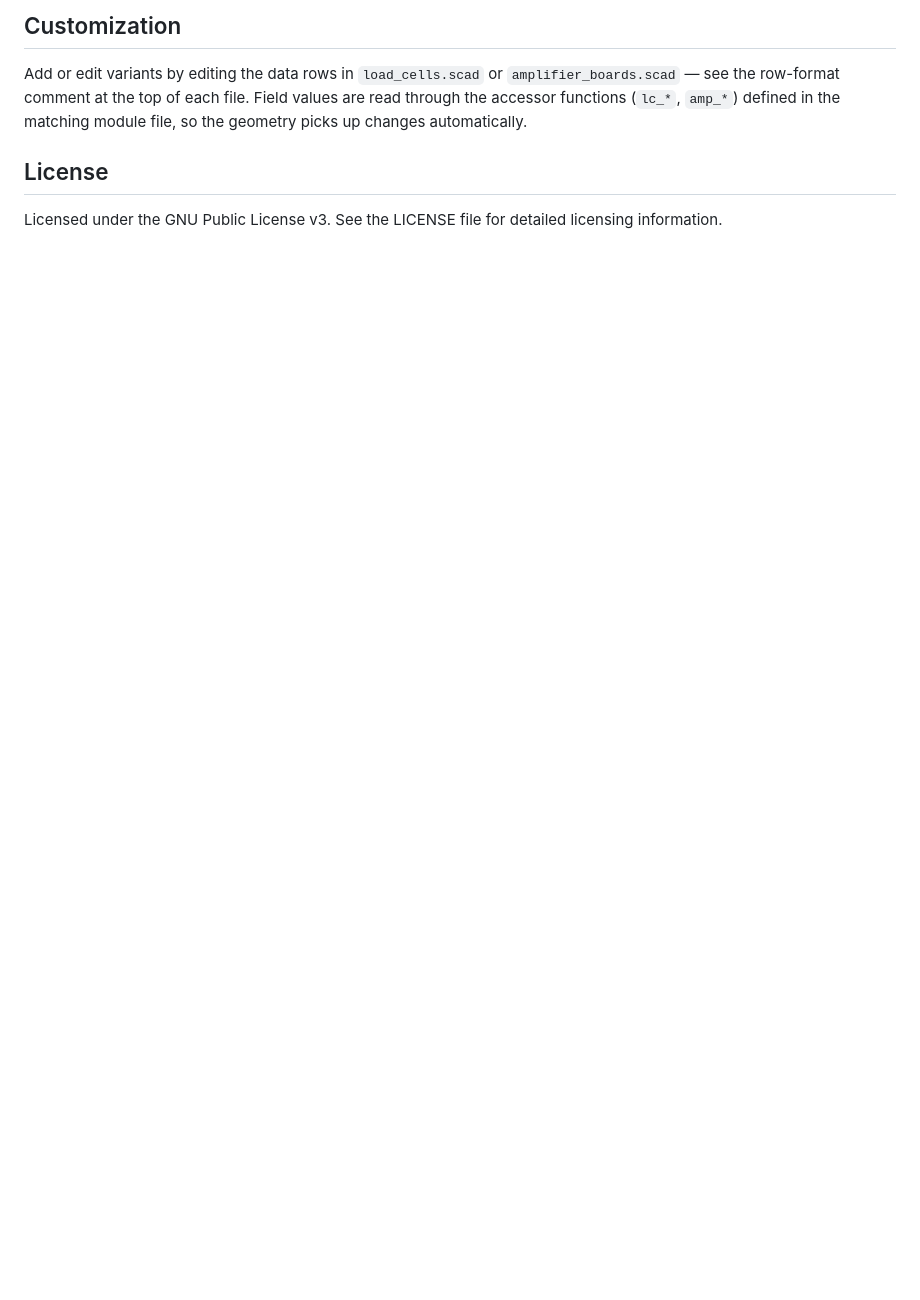
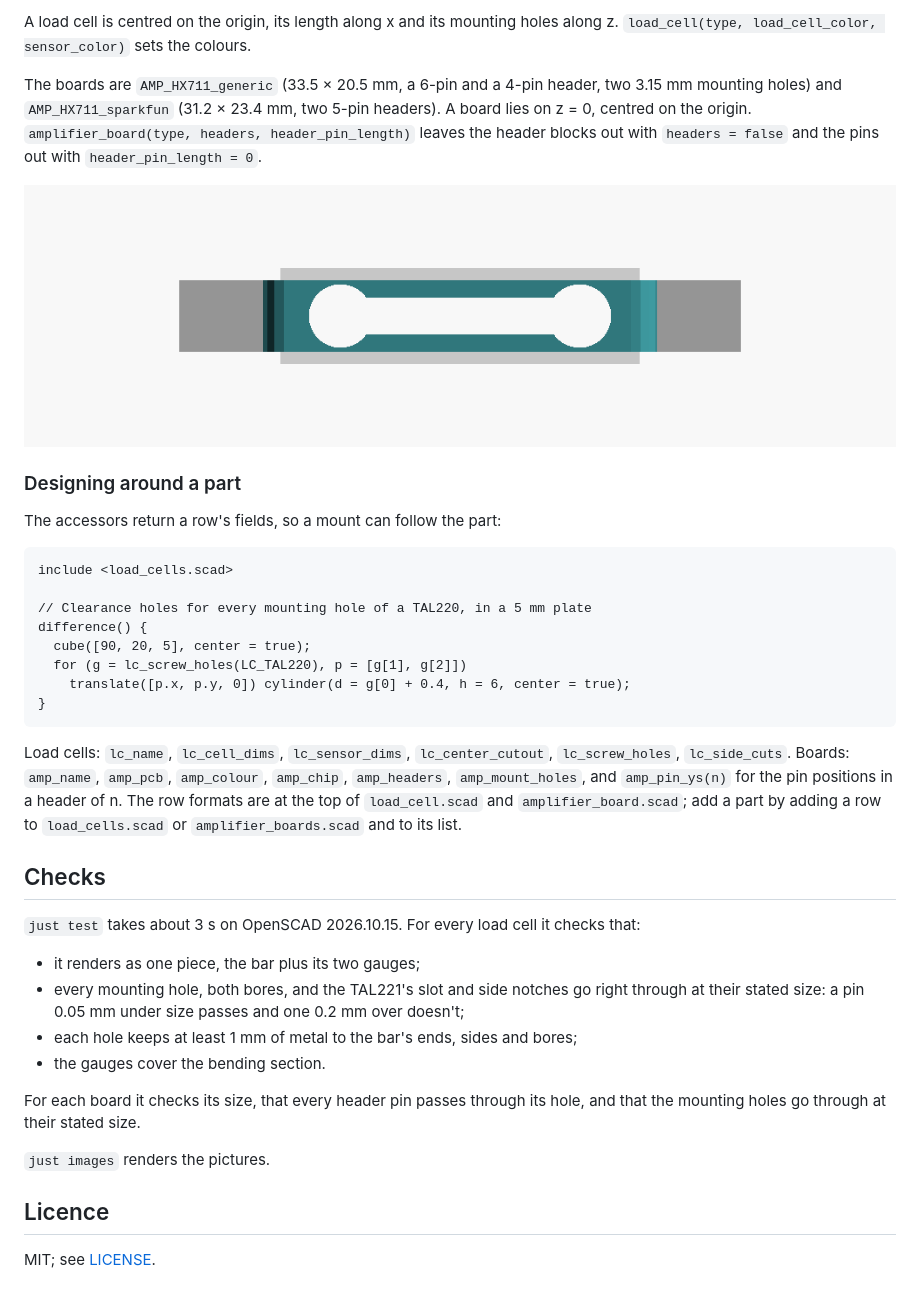
Before and after one commit to CameronBrooks11/load-cell-scad, a Markdown page: README.md, the part around one of its changes. Drawn GitHub-style; pictures changed too: images/tal221_side.png (added); blank space fills up the shorter version.

````diff
--- a/README.md
+++ b/README.md
@@ -53,11 +39,55 @@ Available load cells: `LC_TAL220`, `LC_TAL220B`, `LC_TAL221`, `LC_komputer_10kg`
 
-## Customization
+A load cell is centred on the origin, its length along x and its mounting
+holes along z. `load_cell(type, load_cell_color, sensor_color)` sets the
+colours.
 
-Add or edit variants by editing the data rows in `load_cells.scad` or
-`amplifier_boards.scad` — see the row-format comment at the top of each file. Field
-values are read through the accessor functions (`lc_*`, `amp_*`) defined in the
-matching module file, so the geometry picks up changes automatically.
+The boards are `AMP_HX711_generic` (33.5 × 20.5 mm, a 6-pin and a 4-pin
+header, two 3.15 mm mounting holes) and `AMP_HX711_sparkfun` (31.2 × 23.4 mm,
+two 5-pin headers). A board lies on z = 0, centred on the origin.
+`amplifier_board(type, headers, header_pin_length)` leaves the header blocks
+out with `headers = false` and the pins out with `header_pin_length = 0`.
 
-## License
+![The TAL221 from the side: its bores, the slot joining them, and the gauges](images/tal221_side.png)
 
-Licensed under the GNU Public License v3. See the LICENSE file for detailed licensing information.
+### Designing around a part
+
+The accessors return a row's fields, so a mount can follow the part:
+
+```openscad
+include <load_cells.scad>
+
+// Clearance holes for every mounting hole of a TAL220, in a 5 mm plate
+difference() {
+  cube([90, 20, 5], center = true);
+  for (g = lc_screw_holes(LC_TAL220), p = [g[1], g[2]])
+    translate([p.x, p.y, 0]) cylinder(d = g[0] + 0.4, h = 6, center = true);
+}
+```
+
+Load cells: `lc_name`, `lc_cell_dims`, `lc_sensor_dims`, `lc_center_cutout`,
+`lc_screw_holes`, `lc_side_cuts`. Boards: `amp_name`, `amp_pcb`,
+`amp_colour`, `amp_chip`, `amp_headers`, `amp_mount_holes`, and
+`amp_pin_ys(n)` for the pin positions in a header of n. The row formats are at
+the top of `load_cell.scad` and `amplifier_board.scad`; add a part by adding a
+row to `load_cells.scad` or `amplifier_boards.scad` and to its list.
+
+## Checks
+
+`just test` takes about 3 s on OpenSCAD 2026.10.15. For every load cell it
+checks that:
+
+- it renders as one piece, the bar plus its two gauges;
+- every mounting hole, both bores, and the TAL221's slot and side notches go
+  right through at their stated size: a pin 0.05 mm under size passes and one
+  0.2 mm over doesn't;
+- each hole keeps at least 1 mm of metal to the bar's ends, sides and bores;
+- the gauges cover the bending section.
+
+For each board it checks its size, that every header pin passes through its
+hole, and that the mounting holes go through at their stated size.
+
+`just images` renders the pictures.
+
+## Licence
+
+MIT; see [LICENSE](LICENSE).
````
Also changed, not shown: other parts of README.md (+21 -35 lines), images/amplifier_boards.png (added), images/load_cells.png (added), 9 other files.
